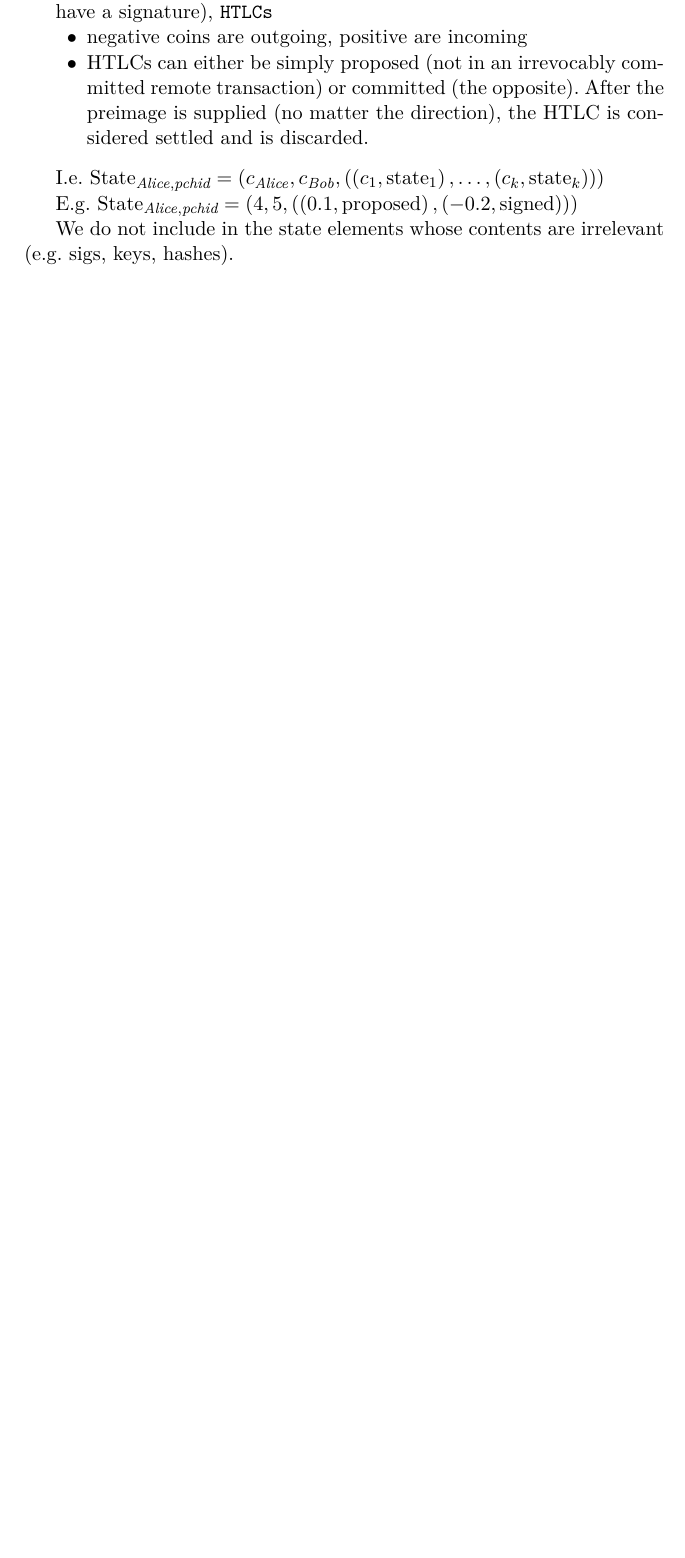
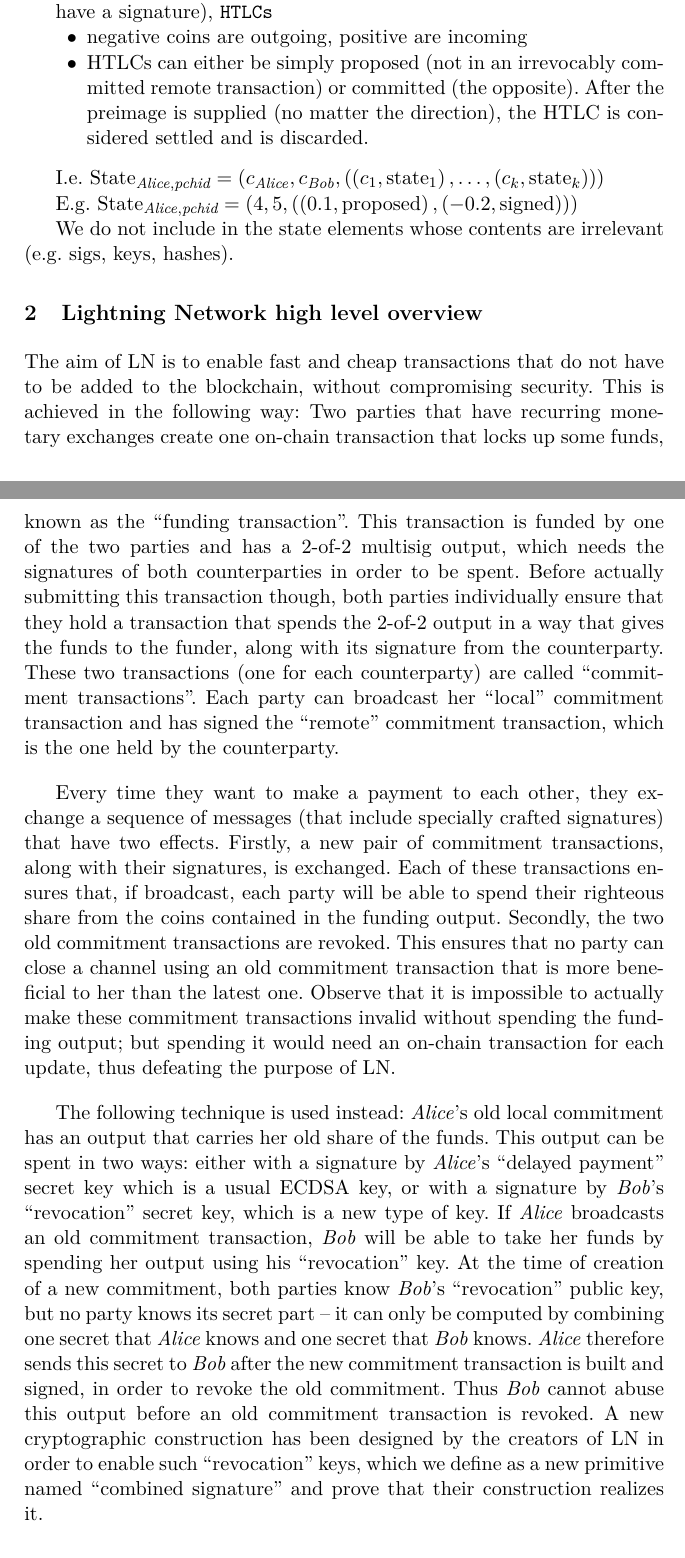
Before and after one commit to OrfeasLitos/PaymentChannels, a LaTeX paper (src/paymentChannels.tex, which reads src/lndescr.tex): part of page 2 of 63 before the commit and two parts of pages 2 and 3 of 64 after it, the two joined at a grey line, cut so that both start at the same text, the shorter picture padded with empty space. Compiled offline with pdfLaTeX.

Commit message:
Add single hop LN high level description

```diff
--- /dev/null
+++ b/src/lndescr.tex
@@ -0,0 +1,43 @@
+\section{Lightning Network high level overview}
+  The aim of LN is to enable fast and cheap transactions that do not have to be
+  added to the blockchain, without compromising security. This is achieved in
+  the following way: Two parties that have recurring monetary exchanges create
+  one on-chain transaction that locks up some funds, known as the ``funding
+  transaction''. This transaction is funded by one of the two parties and has a
+  2-of-2 multisig output, which needs the signatures of both counterparties in
+  order to be spent. Before actually submitting this transaction though, both
+  parties individually ensure that they hold a transaction that spends the
+  2-of-2 output in a way that gives the funds to the funder, along with its
+  signature from the counterparty. These two transactions (one for each
+  counterparty) are called ``commitment transactions''. Each party can broadcast
+  her ``local'' commitment transaction and has signed the ``remote'' commitment
+  transaction, which is the one held by the counterparty.
+
+  Every time they want to make a payment to each other, they exchange a sequence
+  of messages (that include specially crafted signatures) that have two effects.
+  Firstly, a new pair of commitment transactions, along with their signatures,
+  is exchanged. Each of these transactions ensures that, if broadcast, each
+  party will be able to spend their righteous share from the coins contained in
+  the funding output. Secondly, the two old commitment transactions are revoked.
+  This ensures that no party can close a channel using an old commitment
+  transaction that is more beneficial to her than the latest one. Observe that
+  it is impossible to actually make these commitment transactions invalid
+  without spending the funding output; but spending it would need an on-chain
+  transaction for each update, thus defeating the purpose of LN.
+
+  The following technique is used instead: \alice's old local commitment has an
+  output that carries her old share of the funds. This output can be spent in
+  two ways: either with a signature by \alice's ``delayed payment'' secret key
+  which is a usual ECDSA key, or with a signature by \bob's ``revocation''
+  secret key, which is a new type of key. If \alice{} broadcasts an old
+  commitment transaction, \bob{} will be able to take her funds by spending her
+  output using his ``revocation'' key. At the time of creation of a new
+  commitment, both parties know \bob's ``revocation'' public key, but no party
+  knows its secret part -- it can only be computed by combining one secret that
+  \alice{} knows and one secret that \bob{} knows. \alice{} therefore sends this
+  secret to \bob{} after the new commitment transaction is built and signed, in
+  order to revoke the old commitment. Thus \bob{} cannot abuse this output
+  before an old commitment transaction is revoked. A new cryptographic
+  construction has been designed by the creators of LN in order to enable such
+  ``revocation'' keys, which we define as a new primitive named ``combined
+  signature'' and prove that their construction realizes it.
```
Also changed, not shown: src/paymentChannels.tex (+1 -0 lines), src/lndescr.tex (17 more changed lines).
